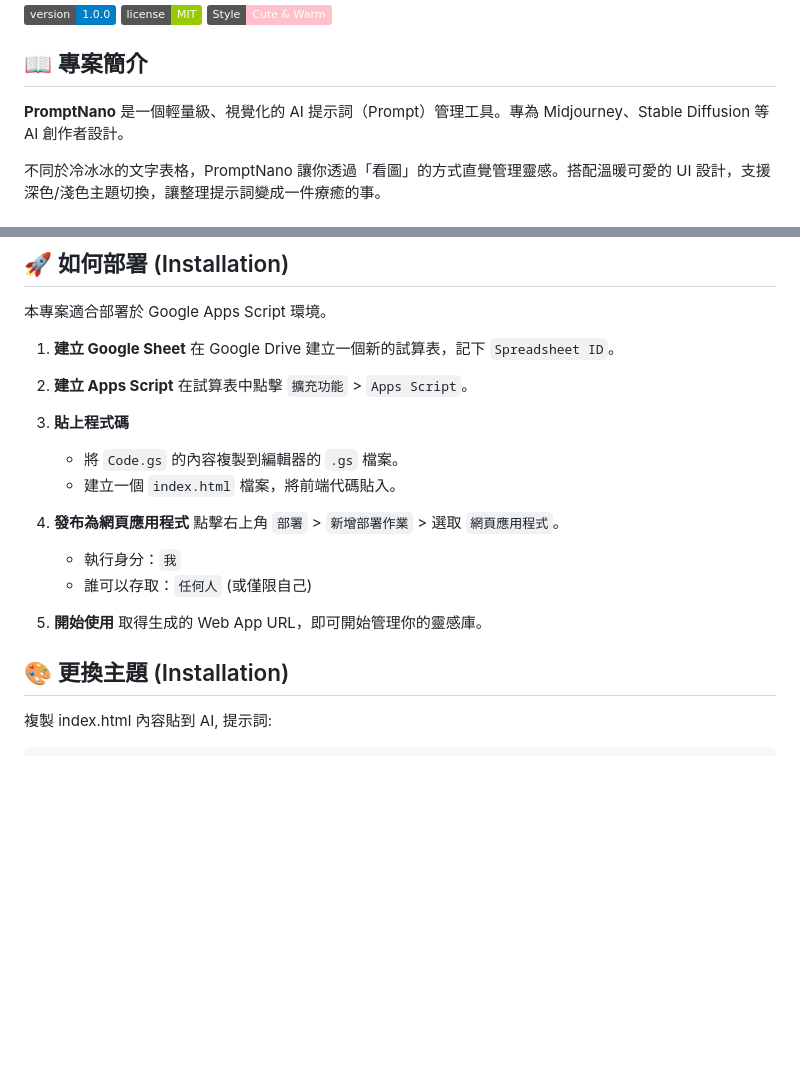
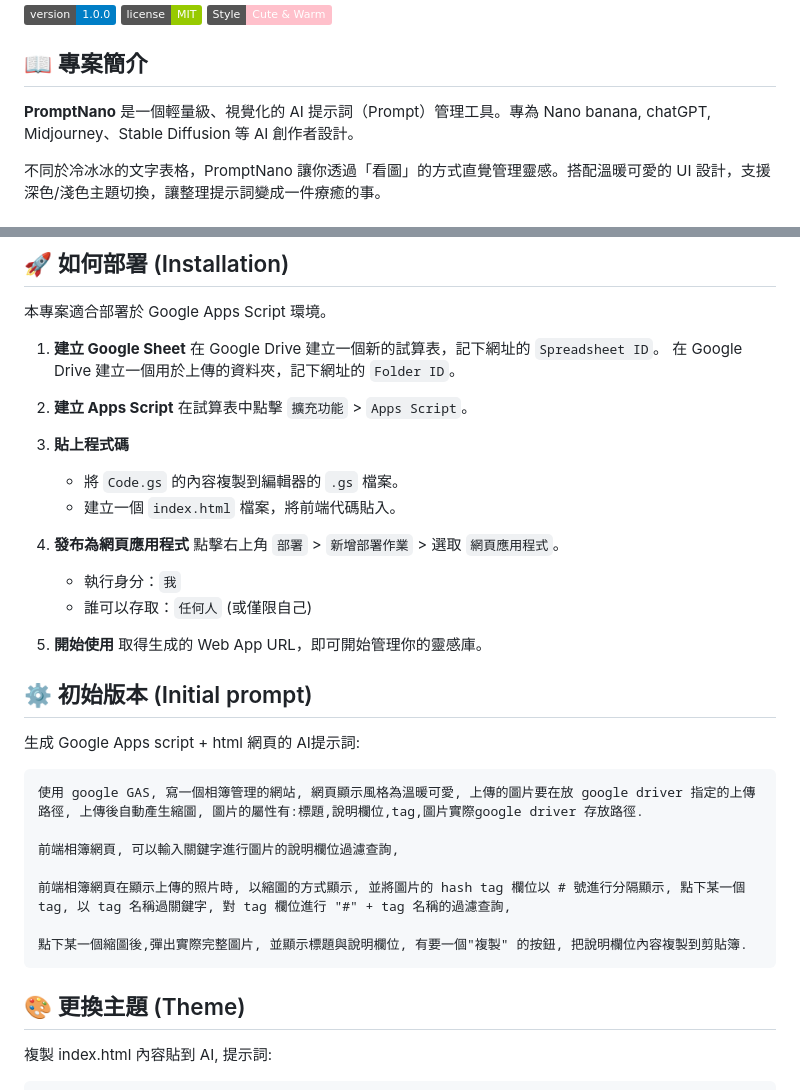
Before and after one commit to max32002/PromptNano, a Markdown page: README.md, 2 parts joined by grey strips. Drawn GitHub-style; badges without logos; blank space fills up the shorter version.

````diff
--- a/README.md
+++ b/README.md
@@ -6,7 +6,7 @@
 
 ## 📖 專案簡介
 
-**PromptNano** 是一個輕量級、視覺化的 AI 提示詞（Prompt）管理工具。專為 Midjourney、Stable Diffusion 等 AI 創作者設計。
+**PromptNano** 是一個輕量級、視覺化的 AI 提示詞（Prompt）管理工具。專為 Nano banana, chatGPT, Midjourney、Stable Diffusion 等 AI 創作者設計。
 
 不同於冷冰冰的文字表格，PromptNano 讓你透過「看圖」的方式直覺管理靈感。搭配溫暖可愛的 UI 設計，支援深色/淺色主題切換，讓整理提示詞變成一件療癒的事。
 
@@ -38,7 +38,8 @@
 本專案適合部署於 Google Apps Script 環境。
 
 1. **建立 Google Sheet**
-   在 Google Drive 建立一個新的試算表，記下 `Spreadsheet ID`。
+   在 Google Drive 建立一個新的試算表，記下網址的 `Spreadsheet ID`。
+   在 Google Drive 建立一個用於上傳的資料夾，記下網址的 `Folder ID`。
 
 2. **建立 Apps Script**
    在試算表中點擊 `擴充功能` > `Apps Script`。
@@ -55,7 +56,21 @@
 5. **開始使用**
    取得生成的 Web App URL，即可開始管理你的靈感庫。
 
-## 🎨 更換主題 (Installation)
+
+## ⚙️ 初始版本 (Initial prompt)
+
+生成 Google Apps script + html 網頁的 AI提示詞:
+```text
+使用 google GAS, 寫一個相簿管理的網站, 網頁顯示風格為溫暖可愛, 上傳的圖片要在放 google driver 指定的上傳路徑, 上傳後自動產生縮圖, 圖片的屬性有:標題,說明欄位,tag,圖片實際google driver 存放路徑.
+
+前端相簿網頁, 可以輸入關鍵字進行圖片的說明欄位過濾查詢,
+
+前端相簿網頁在顯示上傳的照片時, 以縮圖的方式顯示, 並將圖片的 hash tag 欄位以 # 號進行分隔顯示, 點下某一個 tag, 以 tag 名稱過關鍵字, 對 tag 欄位進行 "#" + tag 名稱的過濾查詢,
+
+點下某一個縮圖後,彈出實際完整圖片, 並顯示標題與說明欄位, 有要一個"複製" 的按鈕, 把說明欄位內容複製到剪貼簿.
+```
+
+## 🎨 更換主題 (Theme)
 
 複製 index.html 內容貼到 AI, 提示詞:
 ```text
````
